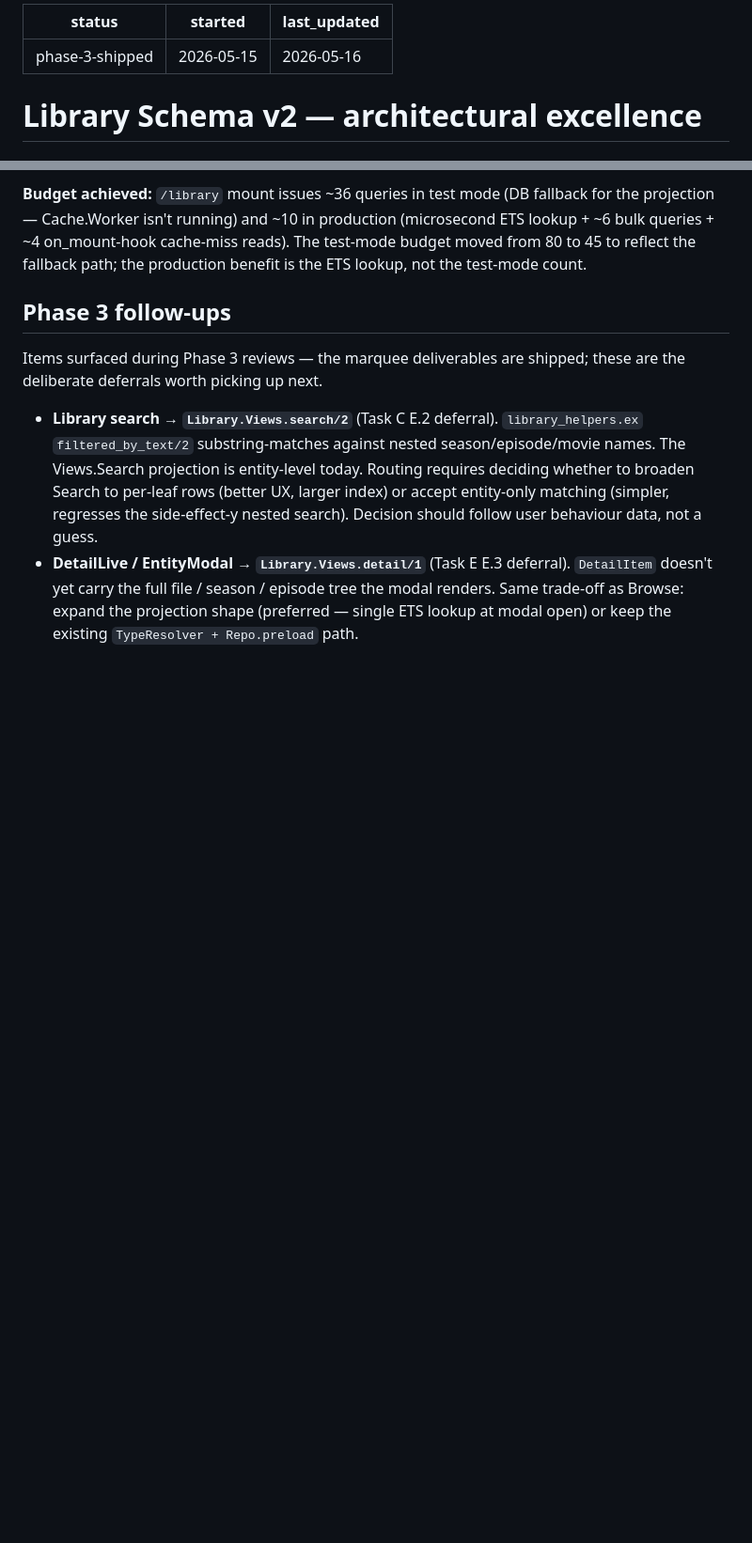
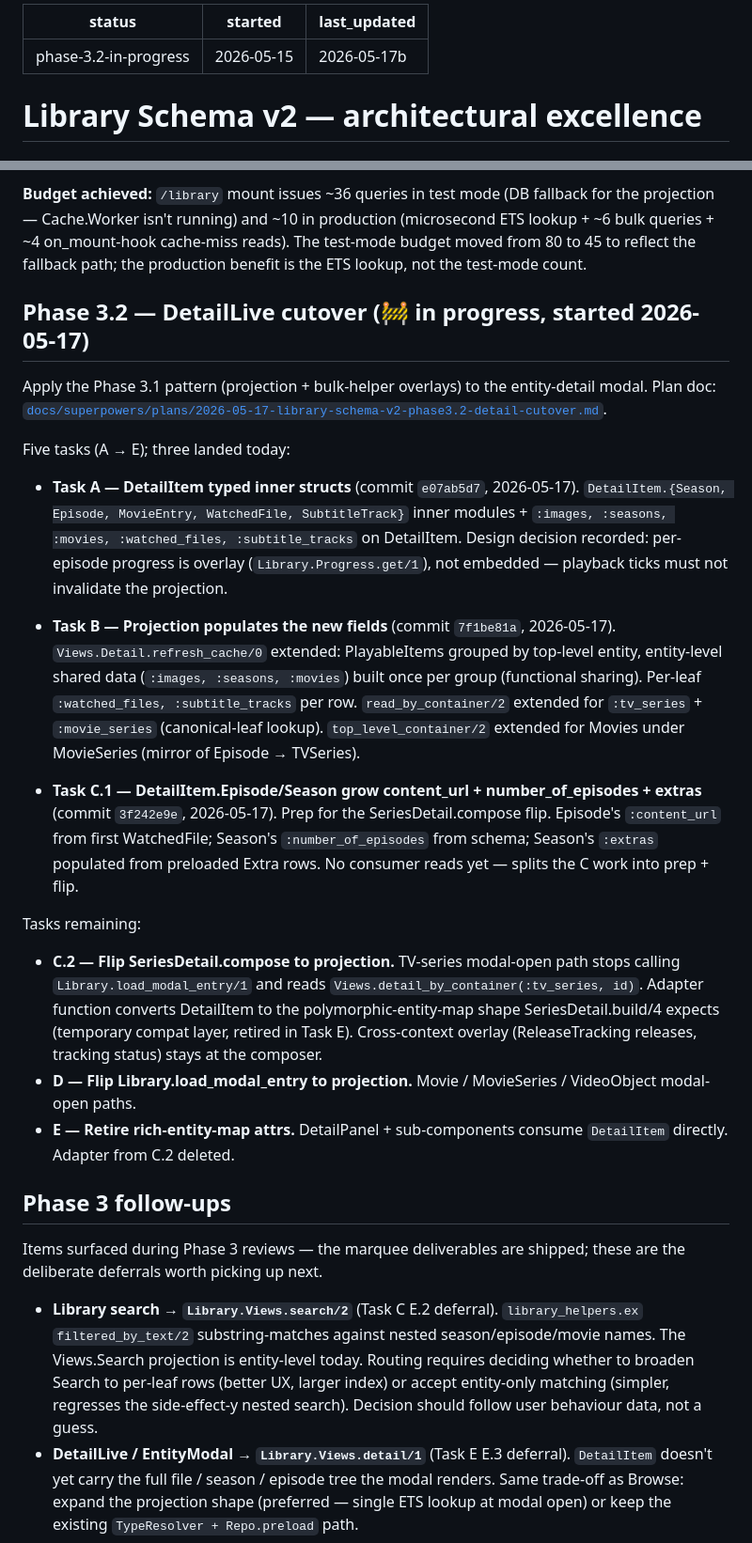
Before and after one commit to media-centarr/media-centarr, a Markdown page: campaigns/library-schema-v2.md, 2 parts joined by grey strips. Shown at 94% size. GitHub-like rendering; blank space fills up the shorter version.

Commit message:
docs(campaigns): reconcile Phase 3.2 progress (A + B + C.1 shipped; C.2/D/E pending)
Updates both campaign files and the Phase 3.2 plan to reflect what
landed today and what remains, so a future session can resume
without re-reading commit history.

- library-schema-v2.md: status flips to phase-3.2-in-progress; new
  Phase 3.2 section enumerates the three shipped tasks (with commit
  shas) plus the three pending (C.2 SeriesDetail flip, D non-TV
  flip, E rich-entity retirement).
- desktop-rearchitecture.md: Open follow-up updated — DetailLive
  flip is now "in progress as Phase 3.2" with shipped/pending
  breakdown pointing at the campaign section.
- Phase 3.2 plan doc: Task C split into C.1 (shipped — prep) and
  C.2 (pending — flip). C.1 acceptance criteria checked off; C.2
  spelled out concretely (adapter shape, helpers needed, test
  expectations).

```diff
--- a/campaigns/library-schema-v2.md
+++ b/campaigns/library-schema-v2.md
@@ -1,7 +1,7 @@
 ---
-status: phase-3-shipped
+status: phase-3.2-in-progress
 started: 2026-05-15
-last_updated: 2026-05-16
+last_updated: 2026-05-17b
 ---
 # Library Schema v2 — architectural excellence
 
@@ -216,6 +216,50 @@ functions consumed alongside the projection at the LiveView layer.
 on_mount-hook cache-miss reads). The test-mode budget moved from 80
 to 45 to reflect the fallback path; the production benefit is the
 ETS lookup, not the test-mode count.
+
+## Phase 3.2 — DetailLive cutover (🚧 in progress, started 2026-05-17)
+
+Apply the Phase 3.1 pattern (projection + bulk-helper overlays) to
+the entity-detail modal. Plan doc:
+[`docs/superpowers/plans/2026-05-17-library-schema-v2-phase3.2-detail-cutover.md`](../docs/superpowers/plans/2026-05-17-library-schema-v2-phase3.2-detail-cutover.md).
+
+Five tasks (A → E); three landed today:
+
+- **Task A — DetailItem typed inner structs** (commit `e07ab5d7`, 2026-05-17).
+  `DetailItem.{Season, Episode, MovieEntry, WatchedFile, SubtitleTrack}`
+  inner modules + `:images, :seasons, :movies, :watched_files,
+  :subtitle_tracks` on DetailItem. Design decision recorded:
+  per-episode progress is overlay (`Library.Progress.get/1`), not
+  embedded — playback ticks must not invalidate the projection.
+
+- **Task B — Projection populates the new fields** (commit `7f1be81a`, 2026-05-17).
+  `Views.Detail.refresh_cache/0` extended: PlayableItems grouped by
+  top-level entity, entity-level shared data (`:images, :seasons,
+  :movies`) built once per group (functional sharing). Per-leaf
+  `:watched_files, :subtitle_tracks` per row. `read_by_container/2`
+  extended for `:tv_series` + `:movie_series` (canonical-leaf lookup).
+  `top_level_container/2` extended for Movies under MovieSeries
+  (mirror of Episode → TVSeries).
+
+- **Task C.1 — DetailItem.Episode/Season grow content_url + number_of_episodes + extras** (commit `3f242e9e`, 2026-05-17).
+  Prep for the SeriesDetail.compose flip. Episode's `:content_url`
+  from first WatchedFile; Season's `:number_of_episodes` from schema;
+  Season's `:extras` populated from preloaded Extra rows. No
+  consumer reads yet — splits the C work into prep + flip.
+
+Tasks remaining:
+
+- **C.2 — Flip SeriesDetail.compose to projection.** TV-series
+  modal-open path stops calling `Library.load_modal_entry/1` and
+  reads `Views.detail_by_container(:tv_series, id)`. Adapter
+  function converts DetailItem to the polymorphic-entity-map shape
+  SeriesDetail.build/4 expects (temporary compat layer, retired in
+  Task E). Cross-context overlay (ReleaseTracking releases, tracking
+  status) stays at the composer.
+- **D — Flip Library.load_modal_entry to projection.** Movie /
+  MovieSeries / VideoObject modal-open paths.
+- **E — Retire rich-entity-map attrs.** DetailPanel + sub-components
+  consume `DetailItem` directly. Adapter from C.2 deleted.
 
 ## Phase 3 follow-ups
 
```
Also changed, not shown: campaigns/desktop-rearchitecture.md (+7 -2 lines), 1 other file.
